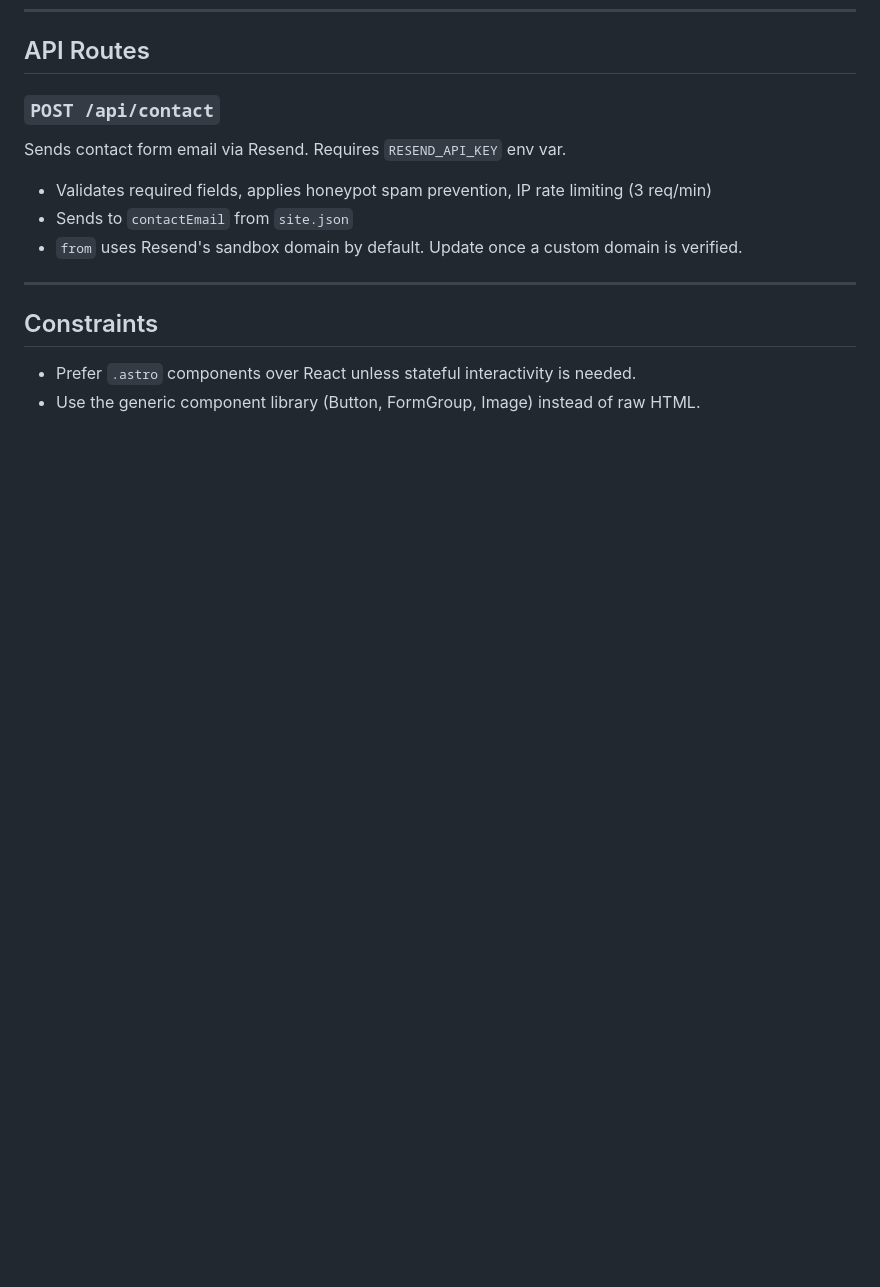
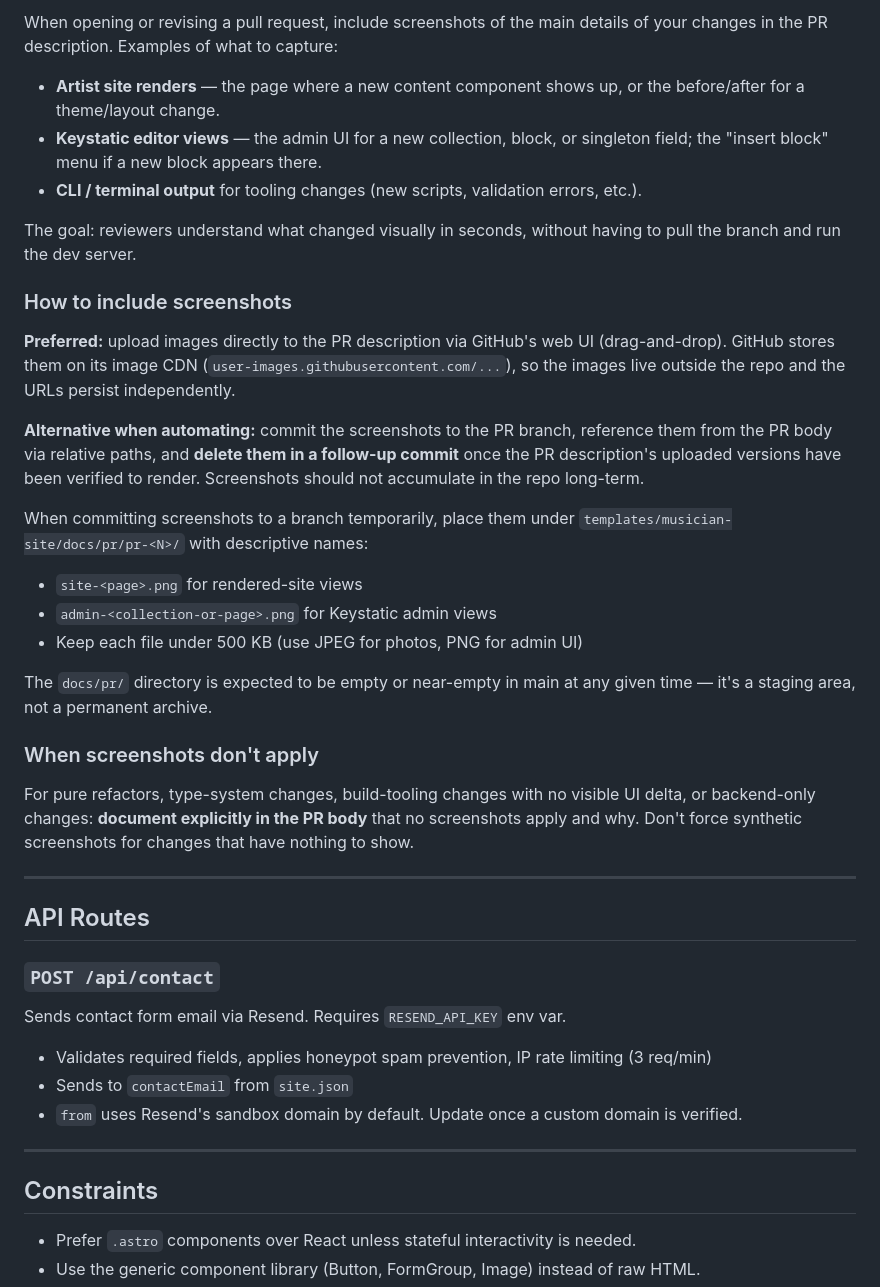
Before and after one commit to Stagecraft-Web/stagecraft, a Markdown page: templates/musician-site/CLAUDE.md, the part around one of its changes. GitHub-like rendering; blank space fills up the shorter version.

```diff
--- a/templates/musician-site/CLAUDE.md
+++ b/templates/musician-site/CLAUDE.md
@@ -384,3 +471,48 @@ or authored file.
+When opening or revising a pull request, include screenshots of the main
+details of your changes in the PR description. Examples of what to capture:
+
+- **Artist site renders** — the page where a new content component shows
+  up, or the before/after for a theme/layout change.
+- **Keystatic editor views** — the admin UI for a new collection, block,
+  or singleton field; the "insert block" menu if a new block appears there.
+- **CLI / terminal output** for tooling changes (new scripts, validation
+  errors, etc.).
+
+The goal: reviewers understand what changed visually in seconds, without
+having to pull the branch and run the dev server.
+
+### How to include screenshots
+
+**Preferred:** upload images directly to the PR description via GitHub's
+web UI (drag-and-drop). GitHub stores them on its image CDN
+(`user-images.githubusercontent.com/...`), so the images live outside the
+repo and the URLs persist independently.
+
+**Alternative when automating:** commit the screenshots to the PR branch,
+reference them from the PR body via relative paths, and **delete them in a
+follow-up commit** once the PR description's uploaded versions have been
+verified to render. Screenshots should not accumulate in the repo
+long-term.
+
+When committing screenshots to a branch temporarily, place them under
+`templates/musician-site/docs/pr/pr-<N>/` with descriptive names:
+
+- `site-<page>.png` for rendered-site views
+- `admin-<collection-or-page>.png` for Keystatic admin views
+- Keep each file under 500 KB (use JPEG for photos, PNG for admin UI)
+
+The `docs/pr/` directory is expected to be empty or near-empty in main at
+any given time — it's a staging area, not a permanent archive.
+
+### When screenshots don't apply
+
+For pure refactors, type-system changes, build-tooling changes with no
+visible UI delta, or backend-only changes: **document explicitly in the PR
+body** that no screenshots apply and why. Don't force synthetic screenshots
+for changes that have nothing to show.
+
+---
+
 ## API Routes
 
 ### `POST /api/contact`
```
Also changed, not shown: other parts of templates/musician-site/CLAUDE.md (+87 -0 lines).
